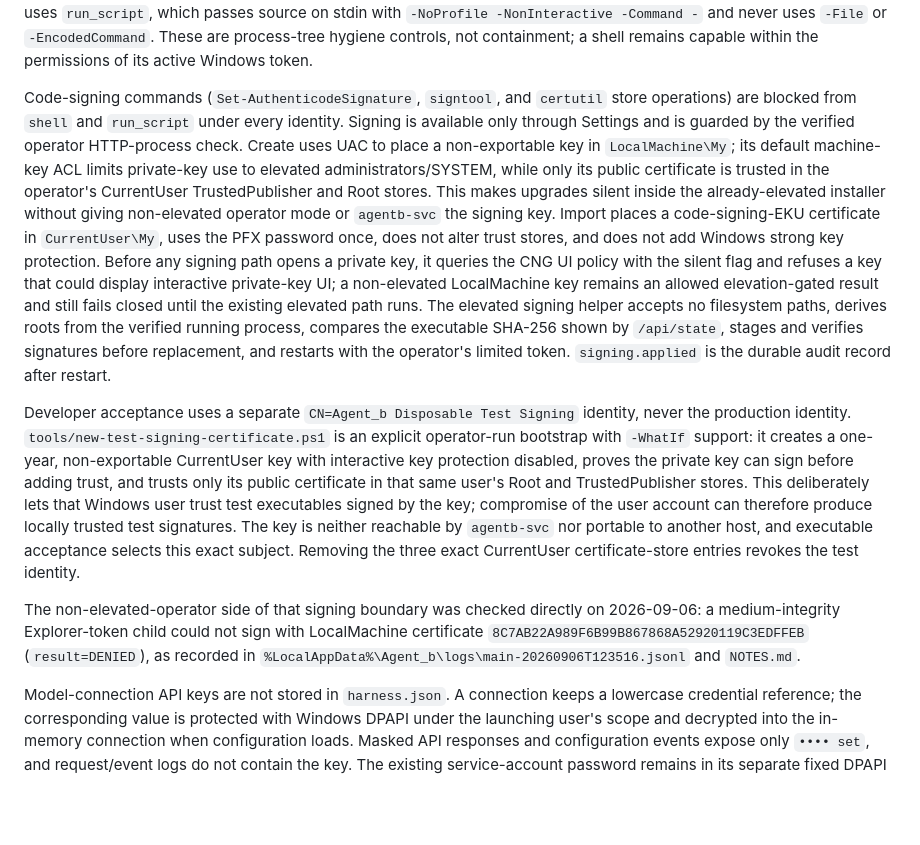
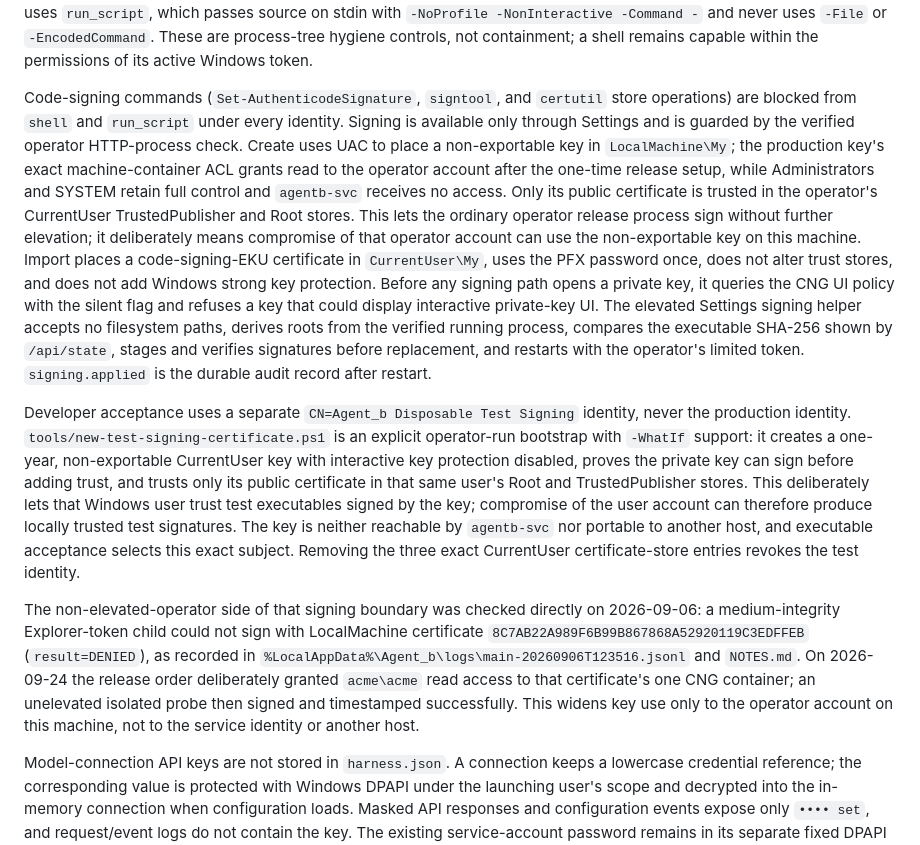
Before and after one commit to rkclayton/agent_b, a Markdown page: SECURITY.md, the part around one of its changes. Drawn GitHub-style; blank space fills up the shorter version.

Commit message:
docs: record release signing key ACL posture

```diff
--- a/SECURITY.md
+++ b/SECURITY.md
@@ -24,11 +24,11 @@ The install-global Docker Sandbox switch defaults on. When `sbx` is ready, `shel
 
 Agent_b never launches PowerShell with an execution-policy bypass and rejects a model command that proposes one before creating a process. Shell rejects commands that write Windows script-host artifacts and refuses to execute an agent-written `.ps1`/`.psm1`/`.bat`/`.cmd`/`.vbs`/`.wsf`/`.hta` through PowerShell, pwsh, cmd, wscript, cscript, or mshta. Python, Node, Go, .NET, and other interpreters are deliberately outside that narrow provenance rule. Multi-line PowerShell uses `run_script`, which passes source on stdin with `-NoProfile -NonInteractive -Command -` and never uses `-File` or `-EncodedCommand`. These are process-tree hygiene controls, not containment; a shell remains capable within the permissions of its active Windows token.
 
-Code-signing commands (`Set-AuthenticodeSignature`, `signtool`, and `certutil` store operations) are blocked from `shell` and `run_script` under every identity. Signing is available only through Settings and is guarded by the verified operator HTTP-process check. Create uses UAC to place a non-exportable key in `LocalMachine\My`; its default machine-key ACL limits private-key use to elevated administrators/SYSTEM, while only its public certificate is trusted in the operator's CurrentUser TrustedPublisher and Root stores. This makes upgrades silent inside the already-elevated installer without giving non-elevated operator mode or `agentb-svc` the signing key. Import places a code-signing-EKU certificate in `CurrentUser\My`, uses the PFX password once, does not alter trust stores, and does not add Windows strong key protection. Before any signing path opens a private key, it queries the CNG UI policy with the silent flag and refuses a key that could display interactive private-key UI; a non-elevated LocalMachine key remains an allowed elevation-gated result and still fails closed until the existing elevated path runs. The elevated signing helper accepts no filesystem paths, derives roots from the verified running process, compares the executable SHA-256 shown by `/api/state`, stages and verifies signatures before replacement, and restarts with the operator's limited token. `signing.applied` is the durable audit record after restart.
+Code-signing commands (`Set-AuthenticodeSignature`, `signtool`, and `certutil` store operations) are blocked from `shell` and `run_script` under every identity. Signing is available only through Settings and is guarded by the verified operator HTTP-process check. Create uses UAC to place a non-exportable key in `LocalMachine\My`; the production key's exact machine-container ACL grants read to the operator account after the one-time release setup, while Administrators and SYSTEM retain full control and `agentb-svc` receives no access. Only its public certificate is trusted in the operator's CurrentUser TrustedPublisher and Root stores. This lets the ordinary operator release process sign without further elevation; it deliberately means compromise of that operator account can use the non-exportable key on this machine. Import places a code-signing-EKU certificate in `CurrentUser\My`, uses the PFX password once, does not alter trust stores, and does not add Windows strong key protection. Before any signing path opens a private key, it queries the CNG UI policy with the silent flag and refuses a key that could display interactive private-key UI. The elevated Settings signing helper accepts no filesystem paths, derives roots from the verified running process, compares the executable SHA-256 shown by `/api/state`, stages and verifies signatures before replacement, and restarts with the operator's limited token. `signing.applied` is the durable audit record after restart.
 
 Developer acceptance uses a separate `CN=Agent_b Disposable Test Signing` identity, never the production identity. `tools/new-test-signing-certificate.ps1` is an explicit operator-run bootstrap with `-WhatIf` support: it creates a one-year, non-exportable CurrentUser key with interactive key protection disabled, proves the private key can sign before adding trust, and trusts only its public certificate in that same user's Root and TrustedPublisher stores. This deliberately lets that Windows user trust test executables signed by the key; compromise of the user account can therefore produce locally trusted test signatures. The key is neither reachable by `agentb-svc` nor portable to another host, and executable acceptance selects this exact subject. Removing the three exact CurrentUser certificate-store entries revokes the test identity.
 
-The non-elevated-operator side of that signing boundary was checked directly on 2026-09-06: a medium-integrity Explorer-token child could not sign with LocalMachine certificate `8C7AB22A989F6B99B867868A52920119C3EDFFEB` (`result=DENIED`), as recorded in `%LocalAppData%\Agent_b\logs\main-20260906T123516.jsonl` and `NOTES.md`.
+The non-elevated-operator side of that signing boundary was checked directly on 2026-09-06: a medium-integrity Explorer-token child could not sign with LocalMachine certificate `8C7AB22A989F6B99B867868A52920119C3EDFFEB` (`result=DENIED`), as recorded in `%LocalAppData%\Agent_b\logs\main-20260906T123516.jsonl` and `NOTES.md`. On 2026-09-24 the release order deliberately granted `acme\acme` read access to that certificate's one CNG container; an unelevated isolated probe then signed and timestamped successfully. This widens key use only to the operator account on this machine, not to the service identity or another host.
 
 Model-connection API keys are not stored in `harness.json`. A connection keeps a lowercase credential reference; the corresponding value is protected with Windows DPAPI under the launching user's scope and decrypted into the in-memory connection when configuration loads. Masked API responses and configuration events expose only `•••• set`, and request/event logs do not contain the key. The existing service-account password remains in its separate fixed DPAPI store.
 
```
Also changed, not shown: other parts of SECURITY.md (+1 -1 lines).
